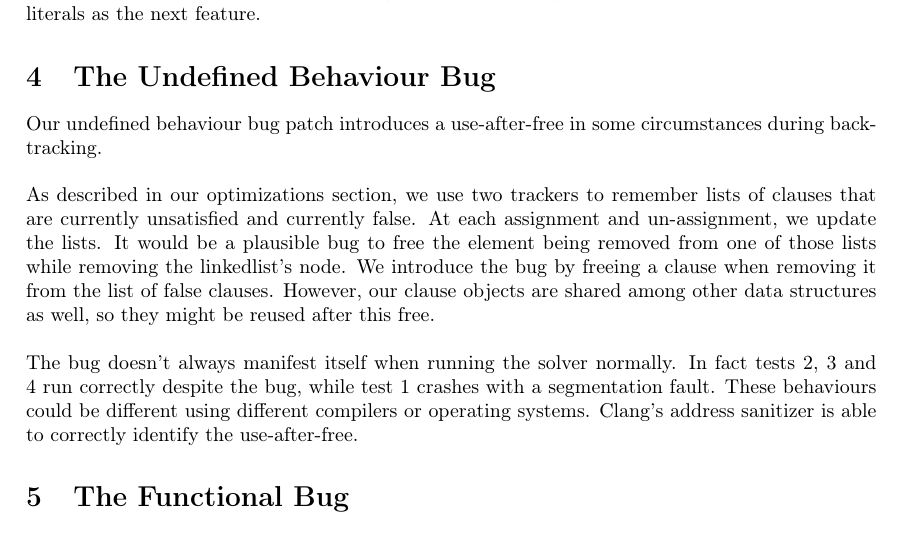
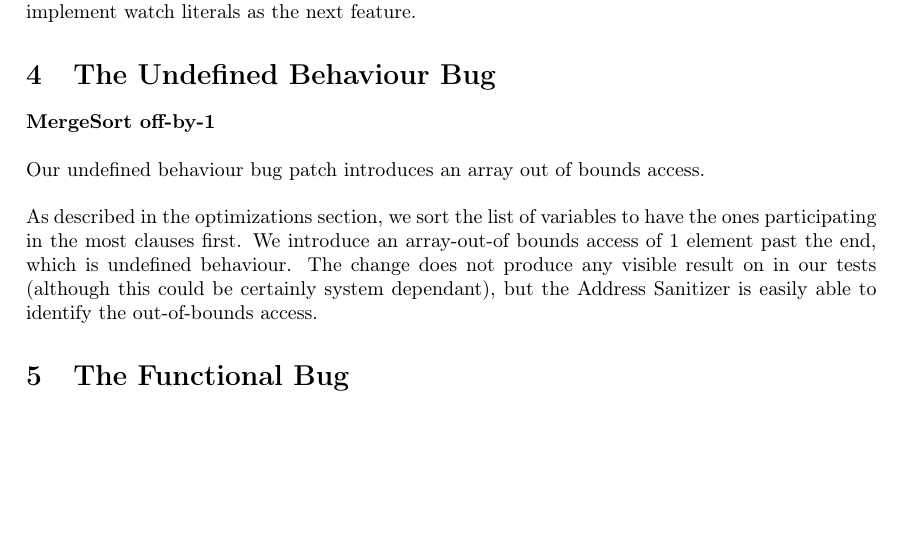
Before and after one commit to giuliojiang/Banosat, a LaTeX document (report/report.tex): part of page 5 of 5, cut so that both start at the same text, the shorter picture padded with empty space. Compiled offline with pdfLaTeX.

Commit message:
Update undef error

```diff
--- a/report/report.tex
+++ b/report/report.tex
@@ -291,11 +291,12 @@ Additionally, due to time constraints, we did not implement watch literals, maki
 
 \section{The Undefined Behaviour Bug}
 
-Our undefined behaviour bug patch introduces a use-after-free in some circumstances during backtracking.\\
+\textbf{MergeSort off-by-1} \\
 
-As described in our optimizations section, we use two trackers to remember lists of clauses that are currently unsatisfied and currently false. At each assignment and un-assignment, we update the lists. It would be a plausible bug to free the element being removed from one of those lists while removing the linkedlist's node. We introduce the bug by freeing a clause when removing it from the list of false clauses. However, our clause objects are shared among other data structures as well, so they might be reused after this free. \\
+Our undefined behaviour bug patch introduces an array out of bounds access. \\
 
-The bug doesn't always manifest itself when running the solver normally. In fact tests 2, 3 and 4 run correctly despite the bug, while test 1 crashes with a segmentation fault. These behaviours could be different using different compilers or operating systems. Clang's address sanitizer is able to correctly identify the use-after-free.
+As described in the optimizations section, we sort the list of variables to have the ones participating in the most clauses first. We introduce an array-out-of bounds access of 1 element past the end, which is undefined behaviour.
+The change does not produce any visible result on in our tests (although this could be certainly system dependant), but the Address Sanitizer is easily able to identify the out-of-bounds access.
 
 \section{The Functional Bug}
 
```
Also changed, not shown: report/report.pdf, report/report.tex (2 more changed lines).
